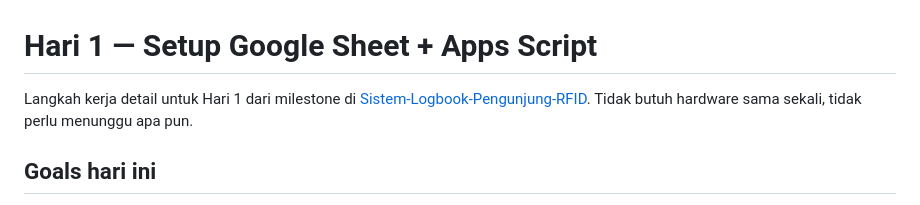
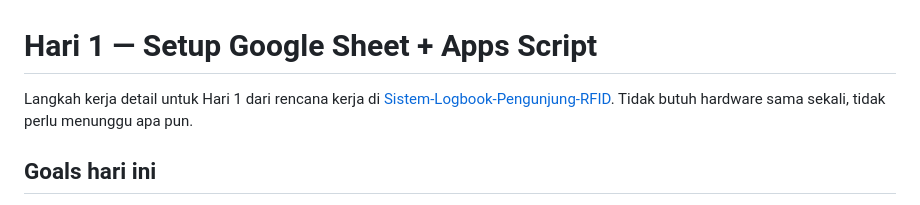
Before and after one commit to Grsliy/Tapping-system-for-laboratory, a Markdown page: Tutorial/Hari-1-Setup-Sheet-AppsScript.md, the part around the change. GitHub-like rendering.

Commit message:
doc: perbaiki anchor link di Hari 1
Menunjuk #milestone-5-hari yang sudah tidak ada sejak bagian tersebut
digabung menjadi "Status dan Rencana Kerja" di dokumen utama.

```diff
--- a/Tutorial/Hari-1-Setup-Sheet-AppsScript.md
+++ b/Tutorial/Hari-1-Setup-Sheet-AppsScript.md
@@ -1,6 +1,6 @@
 # Hari 1 — Setup Google Sheet + Apps Script
 
-Langkah kerja detail untuk Hari 1 dari milestone di [Sistem-Logbook-Pengunjung-RFID](../Dokumen/Sistem-Logbook-Pengunjung-RFID.md#milestone-5-hari). Tidak butuh hardware sama sekali, tidak perlu menunggu apa pun.
+Langkah kerja detail untuk Hari 1 dari rencana kerja di [Sistem-Logbook-Pengunjung-RFID](../Dokumen/Sistem-Logbook-Pengunjung-RFID.md#status-dan-rencana-kerja). Tidak butuh hardware sama sekali, tidak perlu menunggu apa pun.
 
 ## Goals hari ini
 
```
